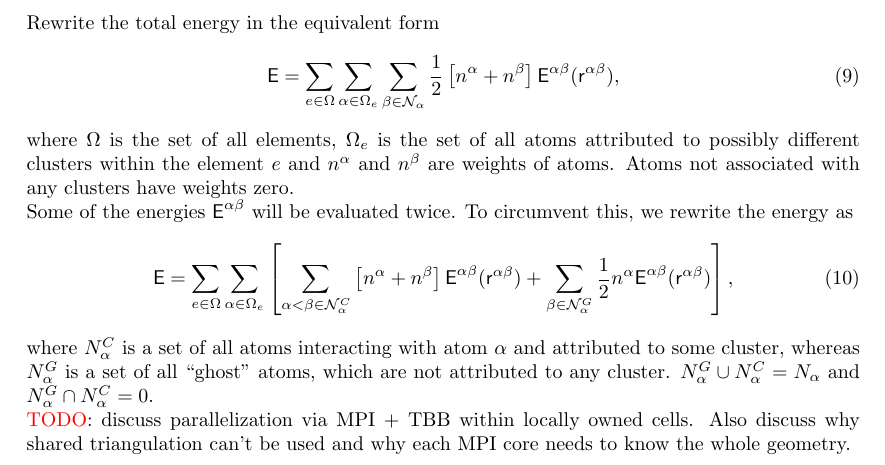
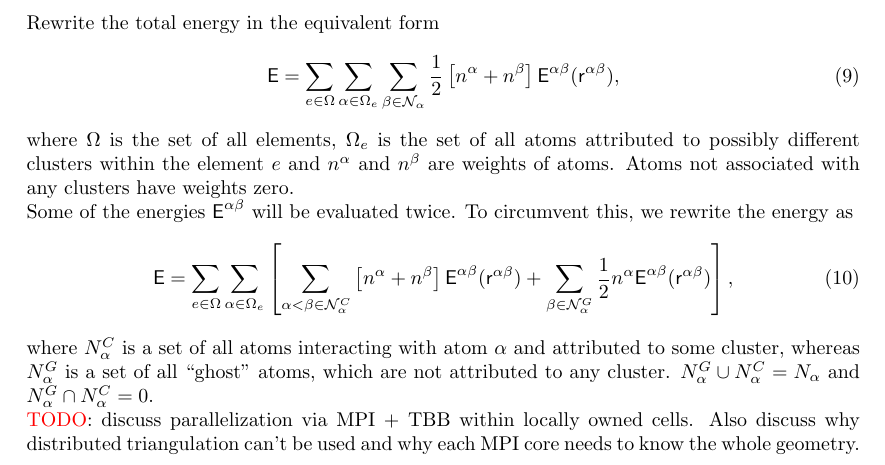
Before and after one commit to ltm-erlangen/deal.ii-qc, a LaTeX document (doc/theory.tex): part of page 2 of 2, cut so that both start at the same text. Compiled offline with pdfLaTeX.

Commit message:
tex: fix a typo

```diff
--- a/doc/theory.tex
+++ b/doc/theory.tex
@@ -150,7 +150,7 @@ $N_\alpha^G$ is a set of all ``ghost'' atoms, which are not attributed to any cl
 $N_\alpha^G \cup N_\alpha^C = N_\alpha$ and $N_\alpha^G \cap N_\alpha^C =  0$.
 
 
-{\color{red}TODO}: discuss parallelization via MPI + TBB within locally owned cells. Also discuss why shared triangulation can't be used and why each MPI core needs to know the whole geometry.
+{\color{red}TODO}: discuss parallelization via MPI + TBB within locally owned cells. Also discuss why distributed triangulation can't be used and why each MPI core needs to know the whole geometry.
 
 
 \end{document}
```
